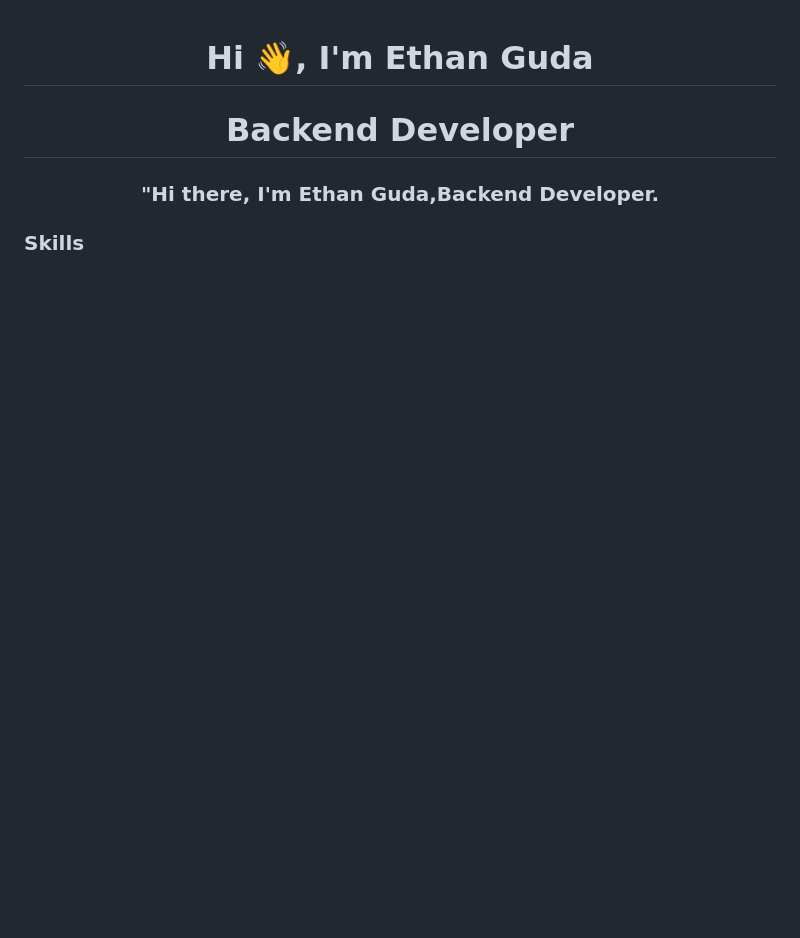
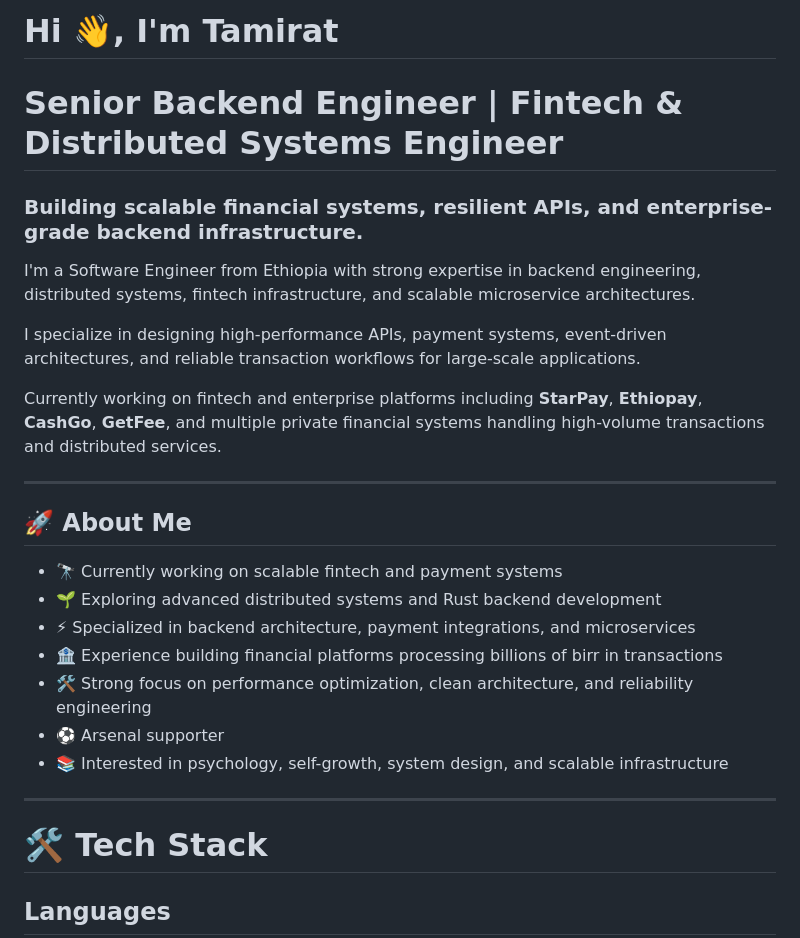
Before and after one commit to Ammen1/Ammen1, a Markdown page: README.md, the part around one of its changes. Drawn GitHub-style; blank space fills up the shorter version.

Commit message:
Revise README.md with updated profile and skills
Updated personal information and skills in README.md to reflect current role and expertise.

```diff
--- a/README.md
+++ b/README.md
@@ -1,10 +1,31 @@
+# Hi 👋, I'm Tamirat
 
-<h1 align="center">Hi 👋, I'm Ethan Guda</h1>
-<h1 align="center">Backend Developer</h1>
+# Senior Backend Engineer | Fintech & Distributed Systems Engineer
 
-<h3 align="center">"Hi there, I'm Ethan Guda,Backend Developer.</h3>
+### Building scalable financial systems, resilient APIs, and enterprise-grade backend infrastructure.
 
-### Skills
+I'm a Software Engineer from Ethiopia with strong expertise in backend engineering, distributed systems, fintech infrastructure, and scalable microservice architectures.
 
+I specialize in designing high-performance APIs, payment systems, event-driven architectures, and reliable transaction workflows for large-scale applications.
+
+Currently working on fintech and enterprise platforms including **StarPay**, **Ethiopay**, **CashGo**, **GetFee**, and multiple private financial systems handling high-volume transactions and distributed services.
+
+---
+
+## 🚀 About Me
+
+* 🔭 Currently working on scalable fintech and payment systems
+* 🌱 Exploring advanced distributed systems and Rust backend development
+* ⚡ Specialized in backend architecture, payment integrations, and microservices
+* 🏦 Experience building financial platforms processing billions of birr in transactions
+* 🛠 Strong focus on performance optimization, clean architecture, and reliability engineering
+* ⚽ Arsenal supporter
+* 📚 Interested in psychology, self-growth, system design, and scalable infrastructure
+
+---
+
+# 🛠 Tech Stack
+
+## Languages
 
 <p align="left">
```
Also changed, not shown: other parts of README.md (+165 -19 lines).
